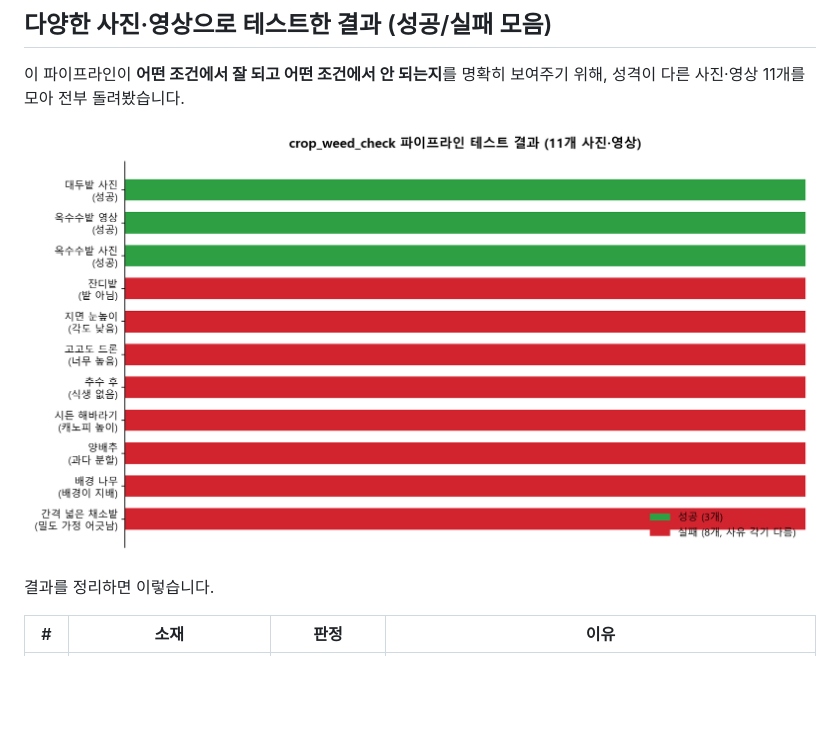
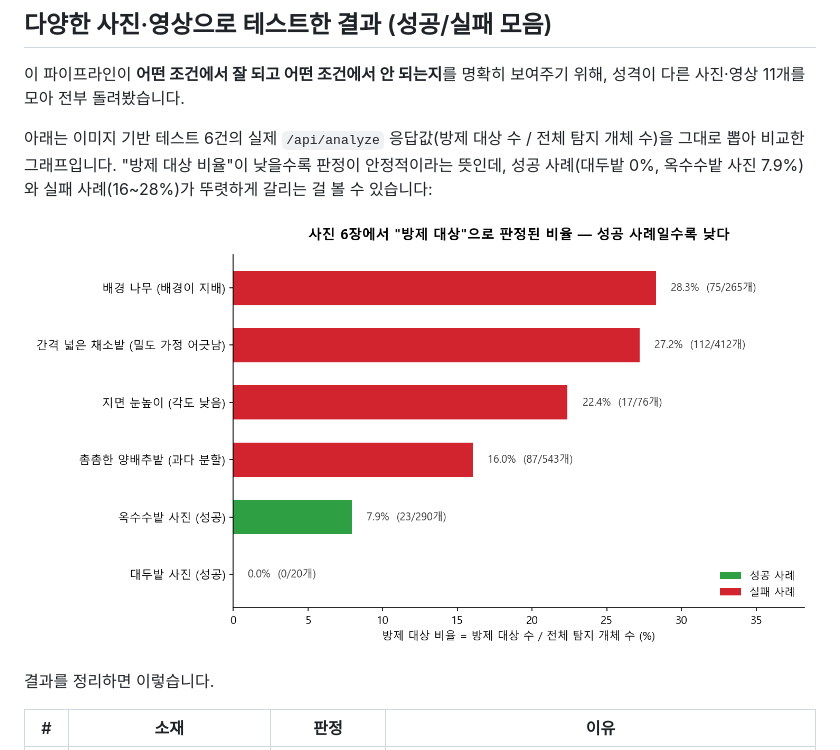
Before and after one commit to Gugaeun/Vision_ai, a Markdown page: crop_weed_check/README.md, the part around the change. Drawn GitHub-style; pictures changed too: crop_weed_check/docs/images/test_summary_chart.png; blank space fills up the shorter version.

Commit message:
Replace placeholder bar chart with real detection-ratio chart from actual test runs
Co-Authored-By: Claude Sonnet 5 <noreply@anthropic.com>

```diff
--- a/crop_weed_check/README.md
+++ b/crop_weed_check/README.md
@@ -39,6 +39,8 @@
 ## 다양한 사진·영상으로 테스트한 결과 (성공/실패 모음)
 
 이 파이프라인이 **어떤 조건에서 잘 되고 어떤 조건에서 안 되는지**를 명확히 보여주기 위해, 성격이 다른 사진·영상 11개를 모아 전부 돌려봤습니다.
+
+아래는 이미지 기반 테스트 6건의 실제 `/api/analyze` 응답값(방제 대상 수 / 전체 탐지 개체 수)을 그대로 뽑아 비교한 그래프입니다. "방제 대상 비율"이 낮을수록 판정이 안정적이라는 뜻인데, 성공 사례(대두밭 0%, 옥수수밭 사진 7.9%)와 실패 사례(16~28%)가 뚜렷하게 갈리는 걸 볼 수 있습니다:
 
 ![테스트 결과 요약](docs/images/test_summary_chart.png)
 
```
